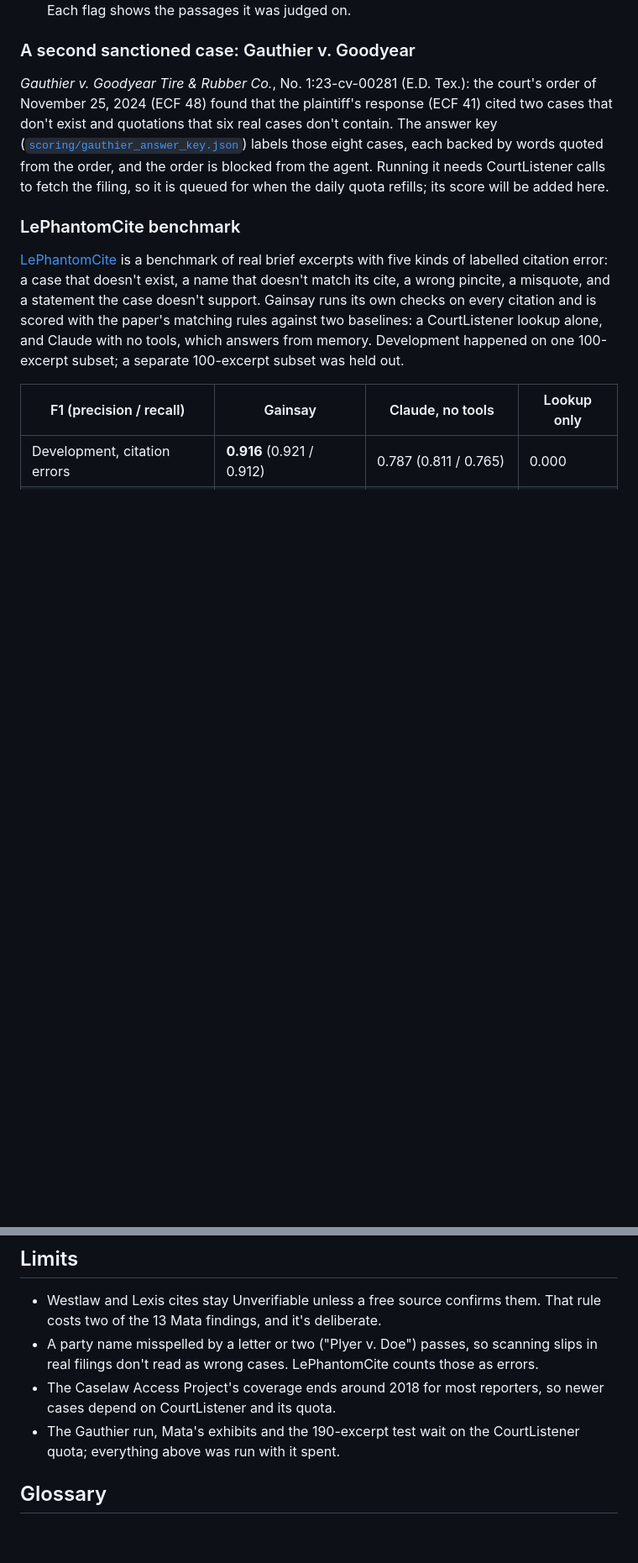
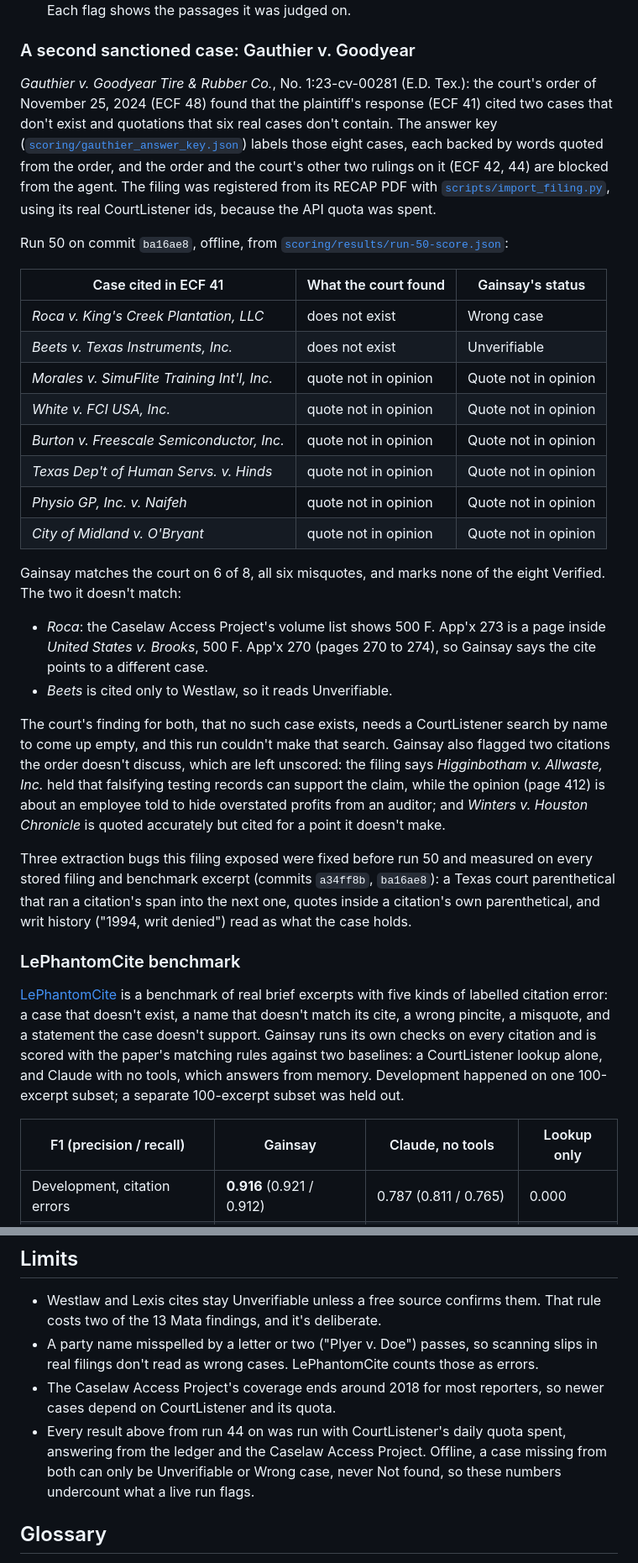
Before and after one commit to winsznx/gainsay, a Markdown page: README.md, 2 parts joined by grey strips. Shown at 84% size. Drawn GitHub-style; blank space fills up the shorter version.

Commit message:
docs: report the Gauthier v. Goodyear score and drop the queued-work notes
Run 50 matched the court on 6 of the 8 citations its order found problems
with, all six misquotes, and marked none of them Verified. The README had
said this run, Mata's exhibits and the 190-excerpt test were waiting on the
CourtListener quota; it now says what was run and how the spent quota
limits it.

Entire-Checkpoint: 01M4R3M8D3FABSHA7BAS8752C2

```diff
--- a/README.md
+++ b/README.md
@@ -82,7 +82,29 @@ The watcher found 17 filings by the plaintiff's side and checked them all. Notab
 
 ### A second sanctioned case: Gauthier v. Goodyear
 
-*Gauthier v. Goodyear Tire & Rubber Co.*, No. 1:23-cv-00281 (E.D. Tex.): the court's order of November 25, 2024 (ECF 48) found that the plaintiff's response (ECF 41) cited two cases that don't exist and quotations that six real cases don't contain. The answer key ([`scoring/gauthier_answer_key.json`](scoring/gauthier_answer_key.json)) labels those eight cases, each backed by words quoted from the order, and the order is blocked from the agent. Running it needs CourtListener calls to fetch the filing, so it is queued for when the daily quota refills; its score will be added here.
+*Gauthier v. Goodyear Tire & Rubber Co.*, No. 1:23-cv-00281 (E.D. Tex.): the court's order of November 25, 2024 (ECF 48) found that the plaintiff's response (ECF 41) cited two cases that don't exist and quotations that six real cases don't contain. The answer key ([`scoring/gauthier_answer_key.json`](scoring/gauthier_answer_key.json)) labels those eight cases, each backed by words quoted from the order, and the order and the court's other two rulings on it (ECF 42, 44) are blocked from the agent. The filing was registered from its RECAP PDF with [`scripts/import_filing.py`](scripts/import_filing.py), using its real CourtListener ids, because the API quota was spent.
+
+Run 50 on commit `ba16ae8`, offline, from [`scoring/results/run-50-score.json`](scoring/results/run-50-score.json):
+
+| Case cited in ECF 41 | What the court found | Gainsay's status |
+|---|---|---|
+| *Roca v. King's Creek Plantation, LLC* | does not exist | Wrong case |
+| *Beets v. Texas Instruments, Inc.* | does not exist | Unverifiable |
+| *Morales v. SimuFlite Training Int'l, Inc.* | quote not in opinion | Quote not in opinion |
+| *White v. FCI USA, Inc.* | quote not in opinion | Quote not in opinion |
+| *Burton v. Freescale Semiconductor, Inc.* | quote not in opinion | Quote not in opinion |
+| *Texas Dep't of Human Servs. v. Hinds* | quote not in opinion | Quote not in opinion |
+| *Physio GP, Inc. v. Naifeh* | quote not in opinion | Quote not in opinion |
+| *City of Midland v. O'Bryant* | quote not in opinion | Quote not in opinion |
+
+Gainsay matches the court on 6 of 8, all six misquotes, and marks none of the eight Verified. The two it doesn't match:
+
+- *Roca*: the Caselaw Access Project's volume list shows 500 F. App'x 273 is a page inside *United States v. Brooks*, 500 F. App'x 270 (pages 270 to 274), so Gainsay says the cite points to a different case.
+- *Beets* is cited only to Westlaw, so it reads Unverifiable.
+
+The court's finding for both, that no such case exists, needs a CourtListener search by name to come up empty, and this run couldn't make that search. Gainsay also flagged two citations the order doesn't discuss, which are left unscored: the filing says *Higginbotham v. Allwaste, Inc.* held that falsifying testing records can support the claim, while the opinion (page 412) is about an employee told to hide overstated profits from an auditor; and *Winters v. Houston Chronicle* is quoted accurately but cited for a point it doesn't make.
+
+Three extraction bugs this filing exposed were fixed before run 50 and measured on every stored filing and benchmark excerpt (commits `a34ff8b`, `ba16ae8`): a Texas court parenthetical that ran a citation's span into the next one, quotes inside a citation's own parenthetical, and writ history ("1994, writ denied") read as what the case holds.
 
 ### LePhantomCite benchmark
 
@@ -147,7 +169,7 @@ Loading `.env` inside parentheses keeps the keys out of the rest of your shell.
 - Westlaw and Lexis cites stay Unverifiable unless a free source confirms them. That rule costs two of the 13 Mata findings, and it's deliberate.
 - A party name misspelled by a letter or two ("Plyer v. Doe") passes, so scanning slips in real filings don't read as wrong cases. LePhantomCite counts those as errors.
 - The Caselaw Access Project's coverage ends around 2018 for most reporters, so newer cases depend on CourtListener and its quota.
-- The Gauthier run, Mata's exhibits and the 190-excerpt test wait on the CourtListener quota; everything above was run with it spent.
+- Every result above from run 44 on was run with CourtListener's daily quota spent, answering from the ledger and the Caselaw Access Project. Offline, a case missing from both can only be Unverifiable or Wrong case, never Not found, so these numbers undercount what a live run flags.
 
 ## Glossary
 
```
